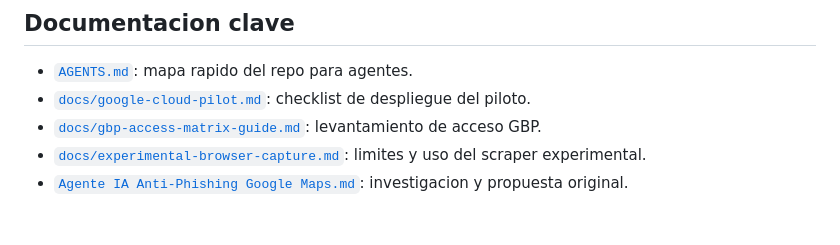
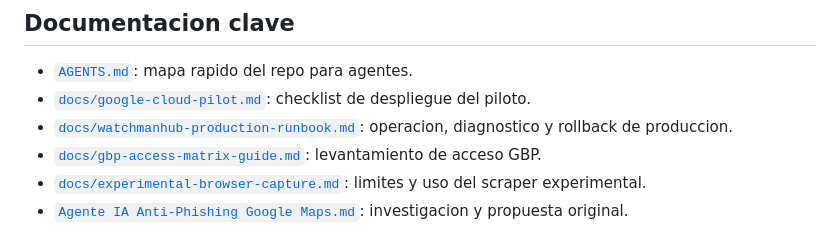
Before and after one commit to jclema/vigilante, a Markdown page: README.md, the part around the change. Drawn GitHub-style.

Commit message:
docs: add WatchmanHub production runbook

```diff
--- a/README.md
+++ b/README.md
@@ -395,6 +395,7 @@ Nunca guardar credenciales, service accounts, evidencia real ni `storage_state`
 
 - [`AGENTS.md`](AGENTS.md): mapa rapido del repo para agentes.
 - [`docs/google-cloud-pilot.md`](docs/google-cloud-pilot.md): checklist de despliegue del piloto.
+- [`docs/watchmanhub-production-runbook.md`](docs/watchmanhub-production-runbook.md): operacion, diagnostico y rollback de produccion.
 - [`docs/gbp-access-matrix-guide.md`](docs/gbp-access-matrix-guide.md): levantamiento de acceso GBP.
 - [`docs/experimental-browser-capture.md`](docs/experimental-browser-capture.md): limites y uso del scraper experimental.
 - [`Agente IA Anti-Phishing Google Maps.md`](Agente%20IA%20Anti-Phishing%20Google%20Maps.md): investigacion y propuesta original.
```
Also changed, not shown: docs/watchmanhub-production-runbook.md (added, +88 -0 lines).
